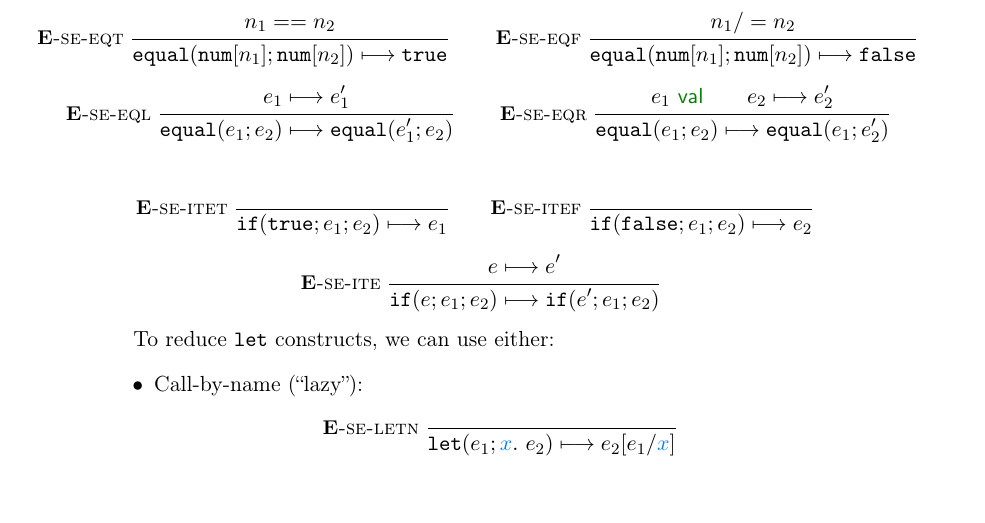
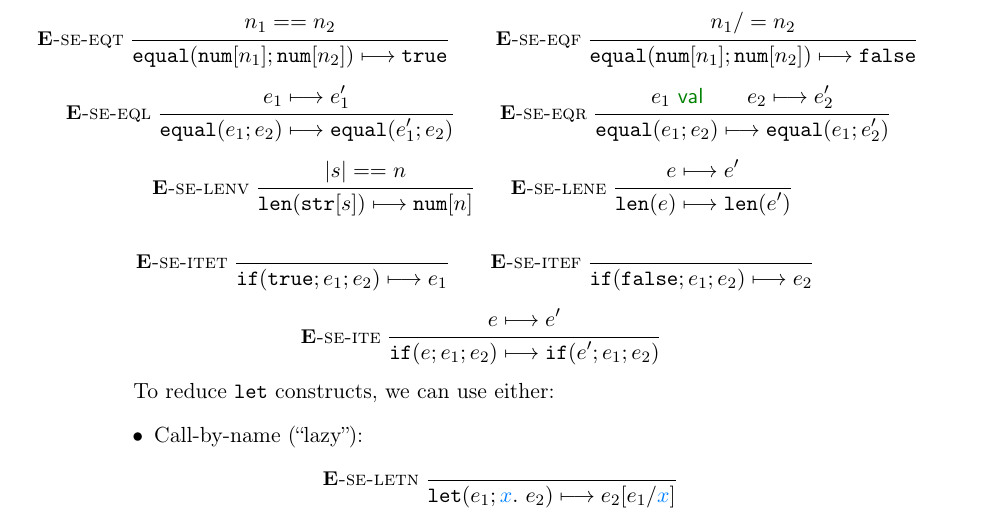
Before and after one commit to ukc-co663/pl-design-latex-template, a LaTeX document (lgge-e-summary.tex): part of page 2 of 2, cut so that both start at the same text, the shorter picture padded with empty space. Compiled offline with pdfLaTeX.

Commit message:
add rule for length

```diff
--- a/lgge-e-summary.tex
+++ b/lgge-e-summary.tex
@@ -272,7 +272,17 @@ re-constructed).
   \jtrans{e_2}{e'_2}}
 {\jtrans{\eequal{e_1}{e_2}}{\eequal{e_1}{e'_2}}}
 \]
-
+%
+\[
+\semrule{\esemrulename{lenv}}
+{\lvert s \rvert == n}
+{\jtrans{\elen{\estr{s}}}{\enum{n}}}
+\qquad \qquad  \qquad
+\semrule{\esemrulename{lene}}
+{\jtrans{e}{e'}}
+{\jtrans{\elen{e}}{\elen{e'}}}
+\]
+%
 \[
 \semrule
 {\esemrulename{itet}}
```
